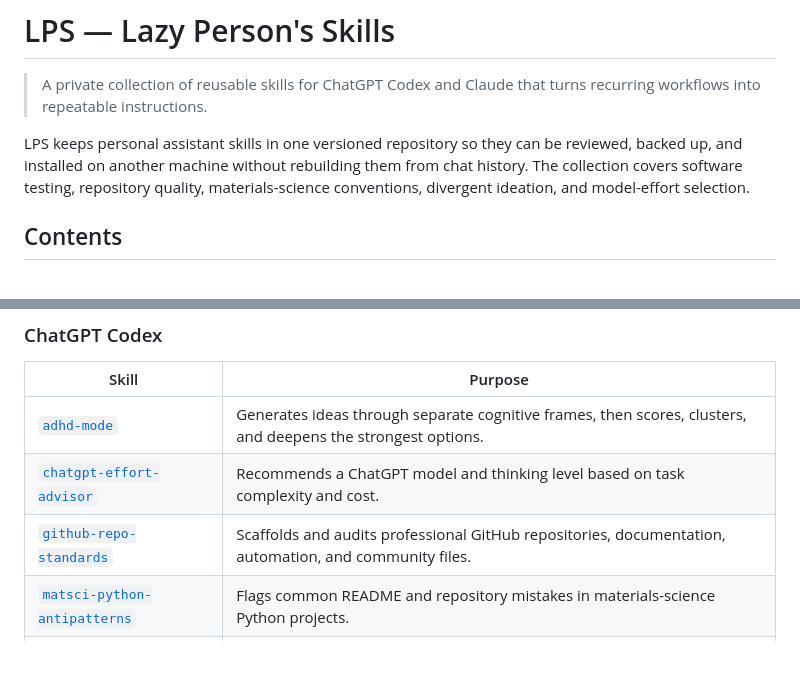
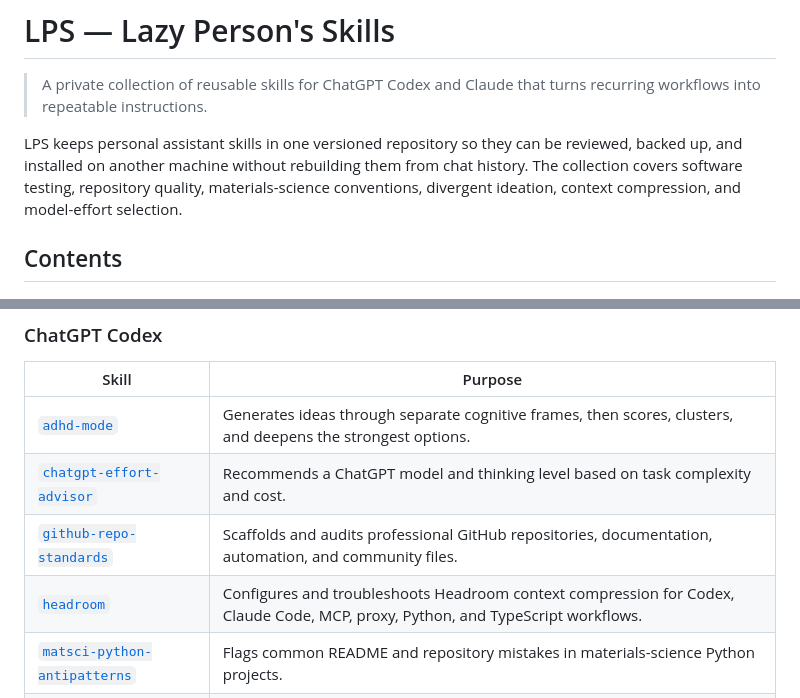
Before and after one commit to kyryl-shtefiienko/LPS, a Markdown page: README.md, 2 parts joined by grey strips. GitHub-like rendering; blank space fills up the shorter version.

Commit message:
feat: add Headroom integration skill

```diff
--- a/README.md
+++ b/README.md
@@ -2,7 +2,7 @@
 
 > A private collection of reusable skills for ChatGPT Codex and Claude that turns recurring workflows into repeatable instructions.
 
-LPS keeps personal assistant skills in one versioned repository so they can be reviewed, backed up, and installed on another machine without rebuilding them from chat history. The collection covers software testing, repository quality, materials-science conventions, divergent ideation, and model-effort selection.
+LPS keeps personal assistant skills in one versioned repository so they can be reviewed, backed up, and installed on another machine without rebuilding them from chat history. The collection covers software testing, repository quality, materials-science conventions, divergent ideation, context compression, and model-effort selection.
 
 ## Contents
 
@@ -13,6 +13,7 @@ LPS keeps personal assistant skills in one versioned repository so they can be r
 | [`adhd-mode`](chatgpt/adhd-mode/) | Generates ideas through separate cognitive frames, then scores, clusters, and deepens the strongest options. |
 | [`chatgpt-effort-advisor`](chatgpt/chatgpt-effort-advisor/) | Recommends a ChatGPT model and thinking level based on task complexity and cost. |
 | [`github-repo-standards`](chatgpt/github-repo-standards/) | Scaffolds and audits professional GitHub repositories, documentation, automation, and community files. |
+| [`headroom`](chatgpt/headroom/) | Configures and troubleshoots Headroom context compression for Codex, Claude Code, MCP, proxy, Python, and TypeScript workflows. |
 | [`matsci-python-antipatterns`](chatgpt/matsci-python-antipatterns/) | Flags common README and repository mistakes in materials-science Python projects. |
 | [`rigorous-pytest-suite`](chatgpt/rigorous-pytest-suite/) | Builds disciplined pytest suites, fixtures, tooling, and matching CI for Python projects. |
 
```
Also changed, not shown: chatgpt/headroom/SKILL.md (added, +107 -0 lines).
